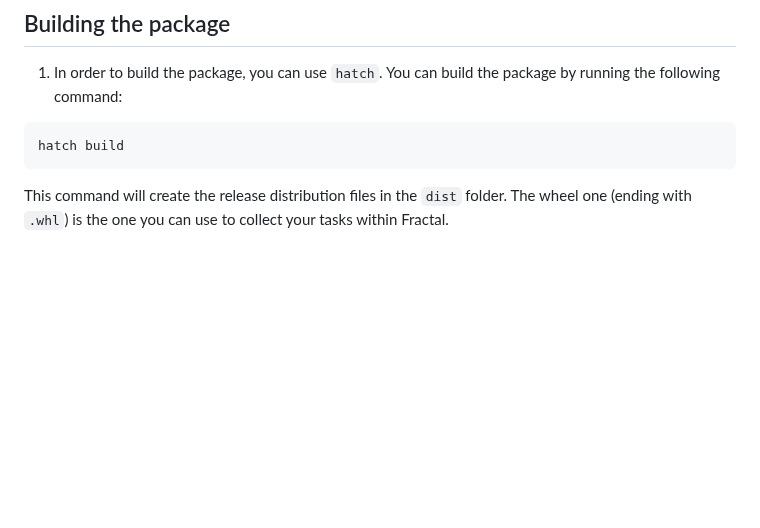
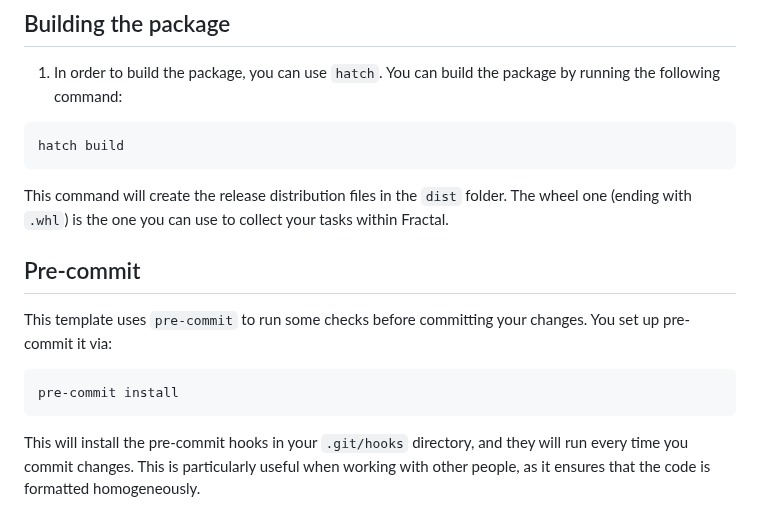
Before and after one commit to fractal-analytics-platform/fractal-tasks-template, a Markdown page: DEVELOPERS_GUIDE.md, the part around the change. Rendered like a GitHub page; blank space fills up the shorter version.

Commit message:
add pre-commit instructions

````diff
--- a/DEVELOPERS_GUIDE.md
+++ b/DEVELOPERS_GUIDE.md
@@ -100,3 +100,11 @@ hatch build
 This command will create the release distribution files in the `dist` folder.
 The wheel one (ending with `.whl`) is the one you can use to collect your tasks
 within Fractal.
+
+## Pre-commit
+This template uses `pre-commit` to run some checks before committing your changes. You set up pre-commit it via:
+```console
+pre-commit install
+```
+This will install the pre-commit hooks in your `.git/hooks` directory, and they will run every time you commit changes.
+This is particularly useful when working with other people, as it ensures that the code is formatted homogeneously.
````
